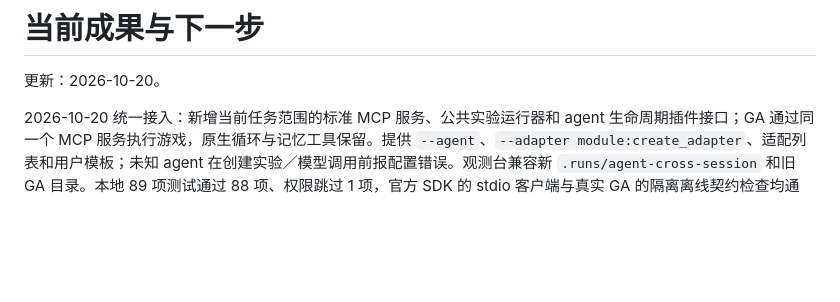
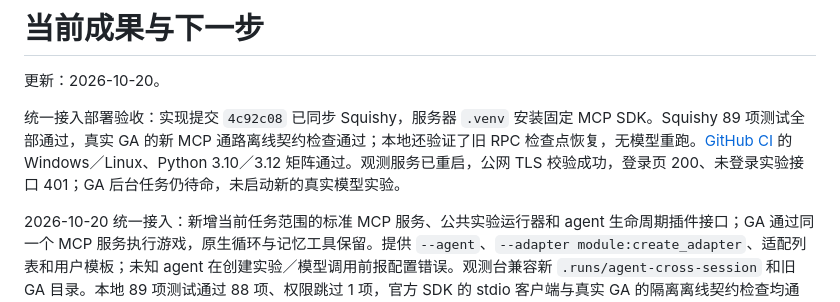
Before and after one commit to dd3xp/memorybenchmark, a Markdown page: PROGRESS.md, the part around the change. GitHub-like rendering; blank space fills up the shorter version.

```diff
--- a/PROGRESS.md
+++ b/PROGRESS.md
@@ -1,6 +1,8 @@
 # 当前成果与下一步
 
 更新：2026-10-20。
+
+统一接入部署验收：实现提交 `4c92c08` 已同步 Squishy，服务器 `.venv` 安装固定 MCP SDK。Squishy 89 项测试全部通过，真实 GA 的新 MCP 通路离线契约检查通过；本地还验证了旧 RPC 检查点恢复，无模型重跑。[GitHub CI](https://github.com/dd3xp/memorybenchmark/actions/runs/39303354419) 的 Windows／Linux、Python 3.10／3.12 矩阵通过。观测服务已重启，公网 TLS 校验成功，登录页 200、未登录实验接口 401；GA 后台任务仍待命，未启动新的真实模型实验。
 
 2026-10-20 统一接入：新增当前任务范围的标准 MCP 服务、公共实验运行器和 agent 生命周期插件接口；GA 通过同一个 MCP 服务执行游戏，原生循环与记忆工具保留。提供 `--agent`、`--adapter module:create_adapter`、适配列表和用户模板；未知 agent 在创建实验／模型调用前报配置错误。观测台兼容新 `.runs/agent-cross-session` 和旧 GA 目录。本地 89 项测试通过 88 项、权限跳过 1 项，官方 SDK 的 stdio 客户端与真实 GA 的隔离离线契约检查均通过，未调用真实模型。Hermes 仍只有工具注册契约，不列为全流程支持。详见 [接入说明](docs/AGENT_INTEGRATION.md)。
 
```
Also changed, not shown: docs/SQUISHY_DEPLOYMENT.md (+2 -0 lines).
